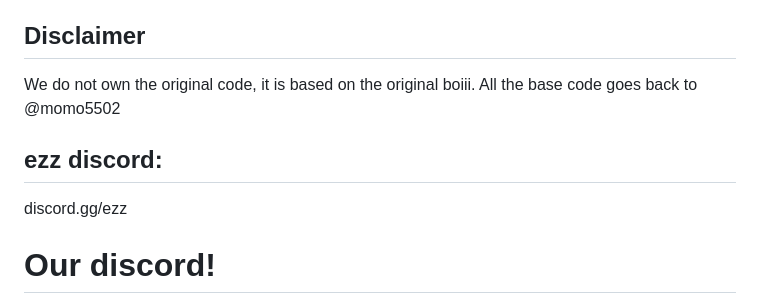
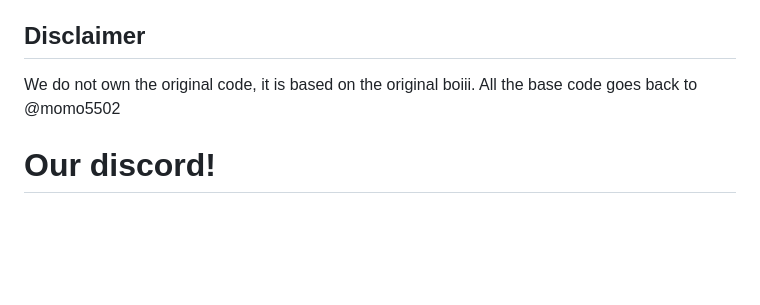
Before and after one commit to xMonologue/EFG_T7, a Markdown page: README.md, the part around the change. GitHub-like rendering; blank space fills up the shorter version.

```diff
--- a/README.md
+++ b/README.md
@@ -45,8 +45,5 @@ https://forum.ezz.lol/assets/uploads/files/1687274331519-t7_dlc.torrent
 ## Disclaimer
 We do not own the original code, it is based on the original boiii. All the base code goes back to @momo5502
 
-## ezz discord:
-discord.gg/ezz
-
 # Our discord!
 https://pluto.efg-en.net
```
